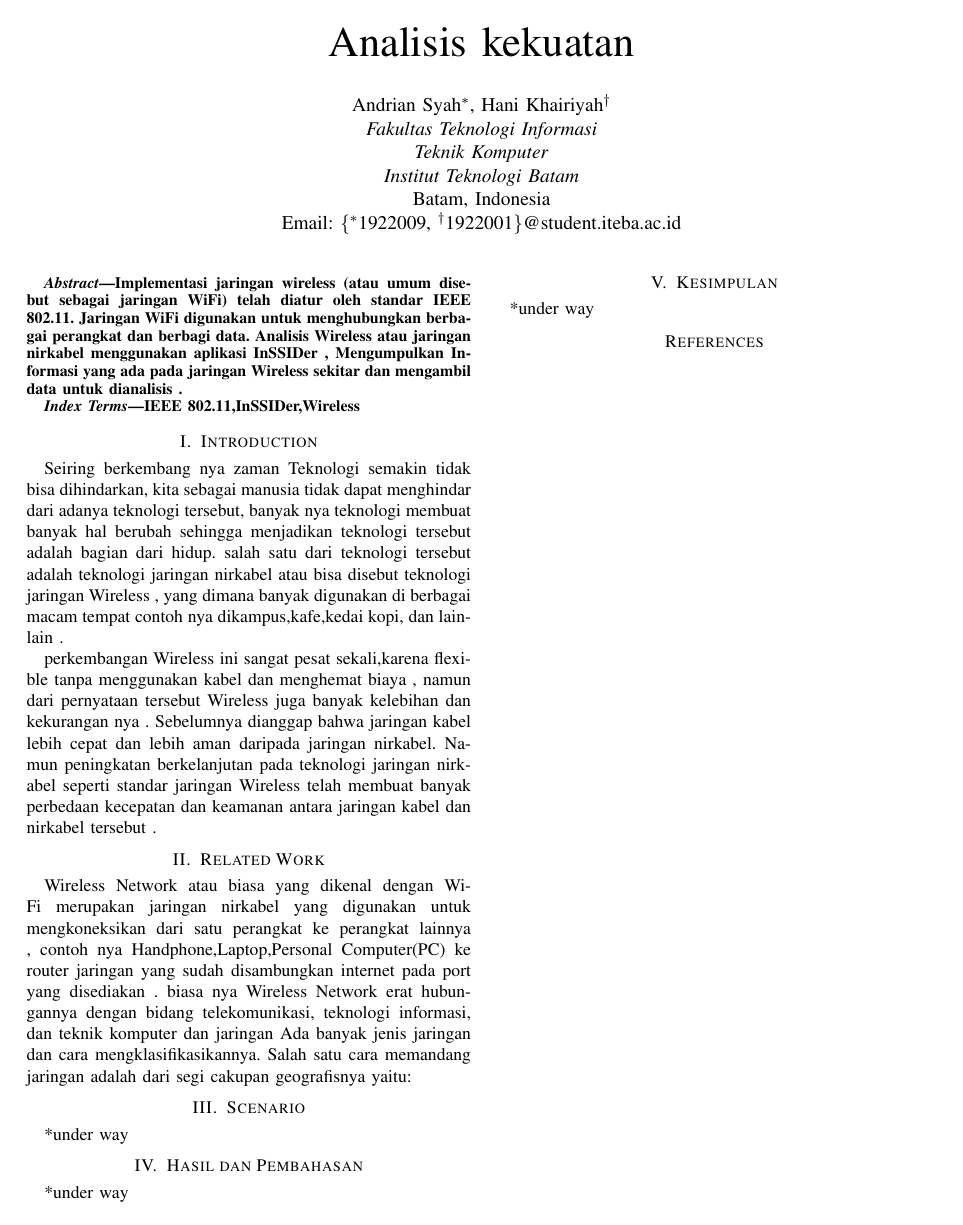
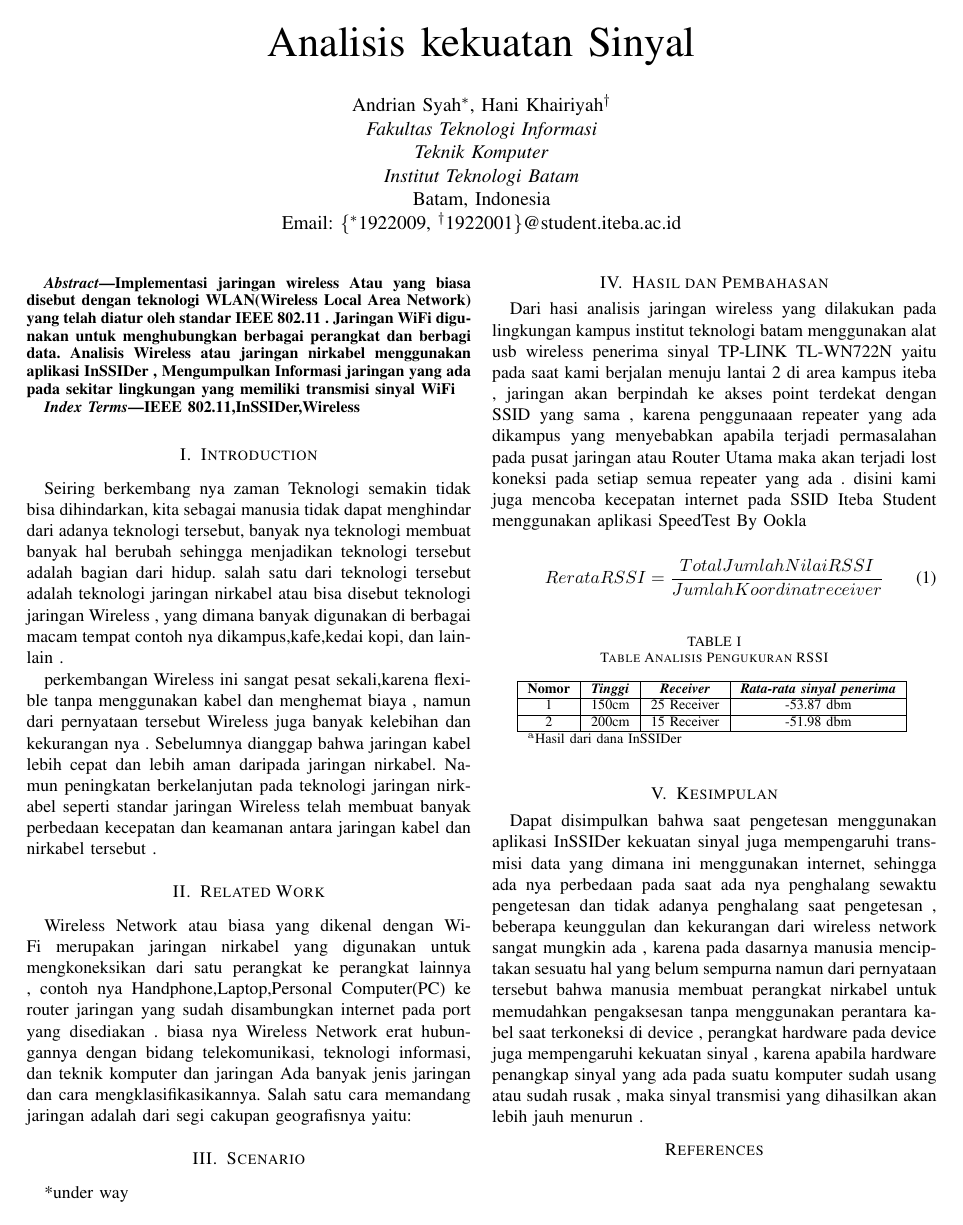
Before and after one commit to Andriansyah2501/Tugas-7, a LaTeX paper (main.tex): the whole page. Compiled offline with pdfLaTeX; a missing bibliography style is replaced by a similar one.

Commit message:
Penambahan Hasil dan Kesimpulan

```diff
--- a/main.tex
+++ b/main.tex
@@ -1,6 +1,6 @@
 \documentclass[conference]{IEEEtran}
 
-\title{Analisis kekuatan}
+\title{Analisis kekuatan Sinyal}
 
 \author{Andrian Syah\IEEEauthorrefmark{1}, Hani Khairiyah\IEEEauthorrefmark{2}\\
 \textit{Fakultas Teknologi Informasi}\\
@@ -14,11 +14,10 @@ Email: \{\IEEEauthorrefmark{1}1922009, \IEEEauthorrefmark{2}1922001\}@student.it
 \maketitle
 
 \begin{abstract}
-    Implementasi jaringan wireless (atau umum disebut sebagai jaringan WiFi) telah diatur oleh standar
-    IEEE 802.11. Jaringan WiFi digunakan untuk menghubungkan berbagai perangkat dan berbagi data.
+    Implementasi jaringan wireless Atau yang biasa disebut dengan teknologi WLAN(Wireless Local Area Network) yang telah diatur oleh standar
+    IEEE 802.11 . Jaringan WiFi digunakan untuk menghubungkan berbagai perangkat dan berbagi data.
     Analisis Wireless atau jaringan nirkabel menggunakan aplikasi InSSIDer ,
-    Mengumpulkan Informasi yang ada pada jaringan Wireless sekitar dan mengambil data
-    untuk dianalisis .
+    Mengumpulkan Informasi jaringan yang ada pada sekitar lingkungan yang memiliki transmisi sinyal WiFi
 \end{abstract}
 
 \begin{IEEEkeywords}
@@ -49,9 +48,41 @@ Ada banyak jenis jaringan dan cara mengklasifikasikannya. Salah satu cara memand
 \section{Scenario}
 *under way
 \section{Hasil dan Pembahasan}
-*under way
+
+Dari hasi analisis jaringan wireless yang dilakukan pada lingkungan kampus
+institut teknologi batam menggunakan alat usb wireless penerima sinyal TP-LINK TL-WN722N yaitu pada saat kami berjalan menuju lantai 2 di area kampus iteba , jaringan akan berpindah
+ke akses point terdekat dengan SSID yang sama , karena penggunaaan repeater yang ada dikampus yang menyebabkan apabila terjadi permasalahan
+pada pusat jaringan atau Router Utama maka akan terjadi lost koneksi pada setiap semua repeater yang ada .
+disini kami juga mencoba kecepatan internet pada SSID Iteba Student menggunakan aplikasi SpeedTest By Ookla
+
+\begin{equation}
+    Rerata RSSI = \frac{Total Jumlah Nilai RSSI}{Jumlah Koordinat receiver}
+    \label{rerata_rssi}
+\end{equation}
+
+\begin{table}[htbp]
+    \caption{Table Analisis Pengukuran RSSI}
+    \begin{center}
+    \begin{tabular}{|c|c|c|c|}
+        \hline
+    \textbf{Nomor} & \textbf{\textit{Tinggi}}& \textbf{\textit{Receiver}}& \textbf{\textit{Rata-rata sinyal penerima}} \\
+    \hline
+    1 & 150cm& 25 Receiver & -53.87 dbm  \\
+    \hline
+    2 & 200cm& 15 Receiver & -51.98 dbm  \\
+    \hline
+    \multicolumn{4}{l}{$^{\mathrm{a}}$Hasil dari dana InSSIDer}
+    \end{tabular}
+    \label{tab1}
+    \end{center}
+    \end{table}
+
 \section{Kesimpulan}
-*under way
+Dapat disimpulkan bahwa saat pengetesan menggunakan aplikasi InSSIDer kekuatan sinyal juga mempengaruhi transmisi data yang dimana ini menggunakan internet,
+sehingga ada nya perbedaan pada saat ada nya penghalang sewaktu pengetesan dan tidak adanya penghalang saat pengetesan , beberapa keunggulan dan kekurangan dari wireless network
+sangat mungkin ada , karena pada dasarnya manusia menciptakan sesuatu hal yang belum sempurna namun dari pernyataan tersebut bahwa manusia membuat perangkat nirkabel untuk memudahkan pengaksesan
+tanpa menggunakan perantara kabel saat terkoneksi di device , perangkat hardware pada device juga mempengaruhi kekuatan sinyal , karena apabila hardware penangkap sinyal yang ada pada suatu
+komputer sudah usang atau sudah rusak , maka sinyal transmisi yang dihasilkan akan lebih jauh menurun .
 \bibliographystyle{IEEtran}
 \bibliography{referensi.bib}
 
```
Also changed, not shown: main.pdf, 3 other files.
